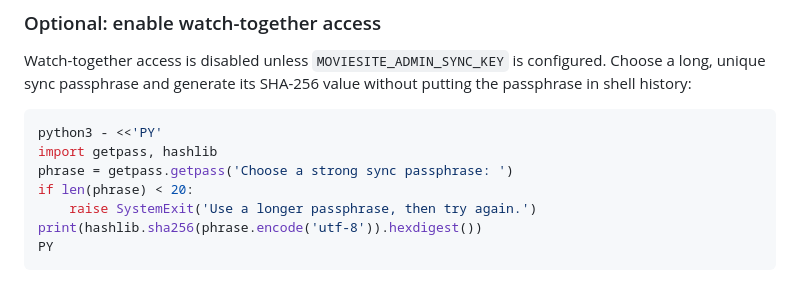
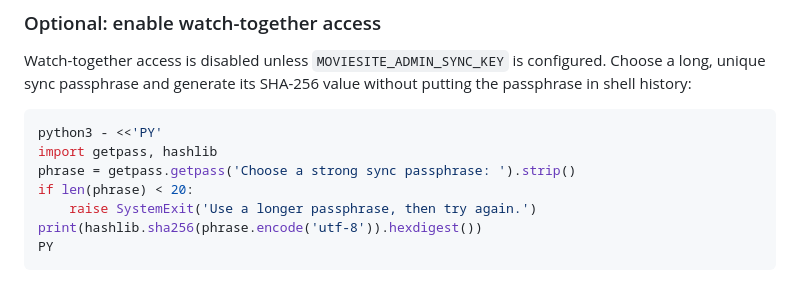
Before and after one commit to UltimateArrow49/Moviesite_clean, a Markdown page: SETUP.md, the part around the change. Drawn GitHub-style.

````diff
--- a/SETUP.md
+++ b/SETUP.md
@@ -55,7 +55,7 @@ Watch-together access is disabled unless `MOVIESITE_ADMIN_SYNC_KEY` is configure
 ```bash
 python3 - <<'PY'
 import getpass, hashlib
-phrase = getpass.getpass('Choose a strong sync passphrase: ')
+phrase = getpass.getpass('Choose a strong sync passphrase: ').strip()
 if len(phrase) < 20:
     raise SystemExit('Use a longer passphrase, then try again.')
 print(hashlib.sha256(phrase.encode('utf-8')).hexdigest())
````
Also changed, not shown: PRIVACY.md (added, +16 -0 lines), README.md (+1 -1 lines).
